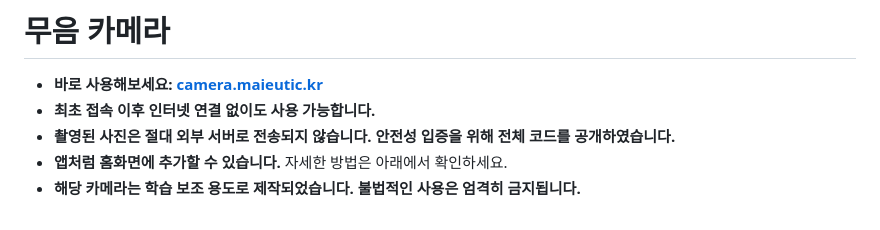
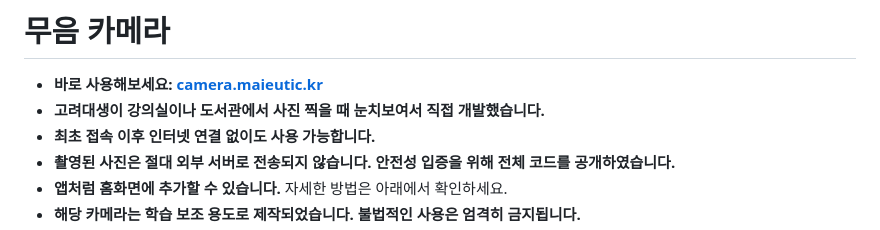
Before and after one commit to MaieuticAI/Silent-Camera, a Markdown page: README.md, the part around the change. Rendered like a GitHub page.

```diff
--- a/README.md
+++ b/README.md
@@ -1,6 +1,7 @@
 # 무음 카메라
 
 - **바로 사용해보세요: [camera.maieutic.kr](https://camera.maieutic.kr)**
+- **고려대생이 강의실이나 도서관에서 사진 찍을 때 눈치보여서 직접 개발했습니다.**
 - **최초 접속 이후 인터넷 연결 없이도 사용 가능합니다.**
 - **촬영된 사진은 절대 외부 서버로 전송되지 않습니다. 안전성 입증을 위해 전체 코드를 공개하였습니다.**
 - **앱처럼 홈화면에 추가할 수 있습니다.** 자세한 방법은 아래에서 확인하세요.
```
